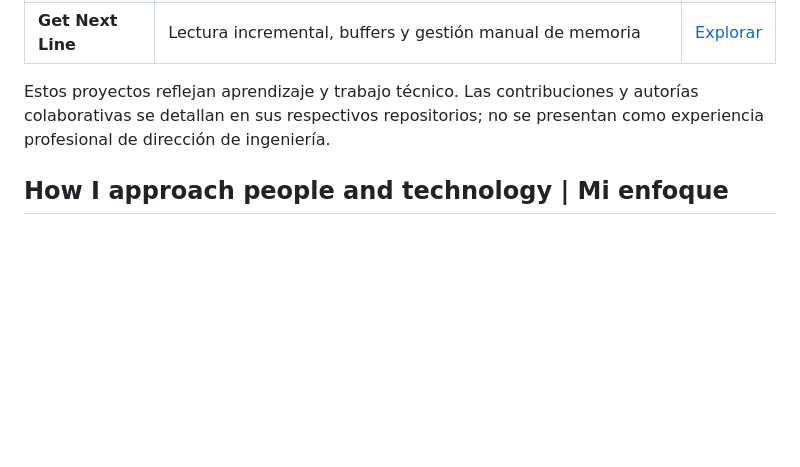
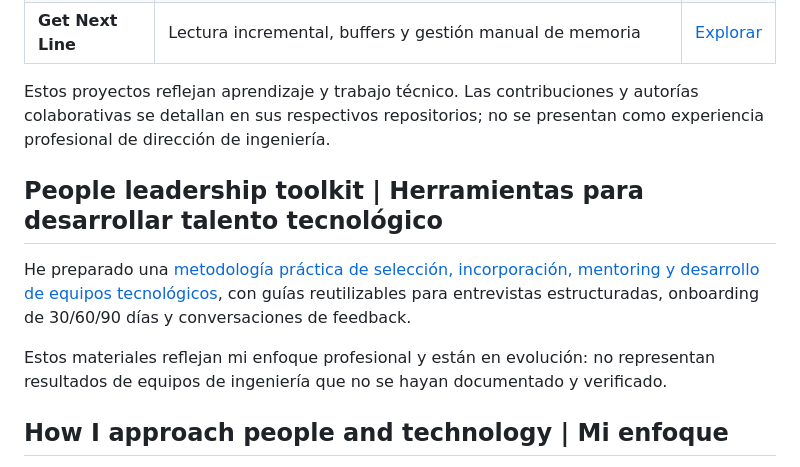
Before and after one commit to jpedraza42/Jpedraza42, a Markdown page: README.md, the part around the change. Rendered like a GitHub page; blank space fills up the shorter version.

Commit message:
docs: highlight tech people leadership toolkit in profile

```diff
--- a/README.md
+++ b/README.md
@@ -36,6 +36,12 @@ I bring a people-first approach to technology: experience in talent selection, p
 
 Estos proyectos reflejan aprendizaje y trabajo técnico. Las contribuciones y autorías colaborativas se detallan en sus respectivos repositorios; no se presentan como experiencia profesional de dirección de ingeniería.
 
+## People leadership toolkit | Herramientas para desarrollar talento tecnológico
+
+He preparado una [metodología práctica de selección, incorporación, mentoring y desarrollo de equipos tecnológicos](./leadership/README.md), con guías reutilizables para entrevistas estructuradas, onboarding de 30/60/90 días y conversaciones de feedback.
+
+Estos materiales reflejan mi enfoque profesional y están en evolución: no representan resultados de equipos de ingeniería que no se hayan documentado y verificado.
+
 ## How I approach people and technology | Mi enfoque
 
 1. **Escuchar y entender:** identificar necesidades, fortalezas y oportunidades de desarrollo.
```
